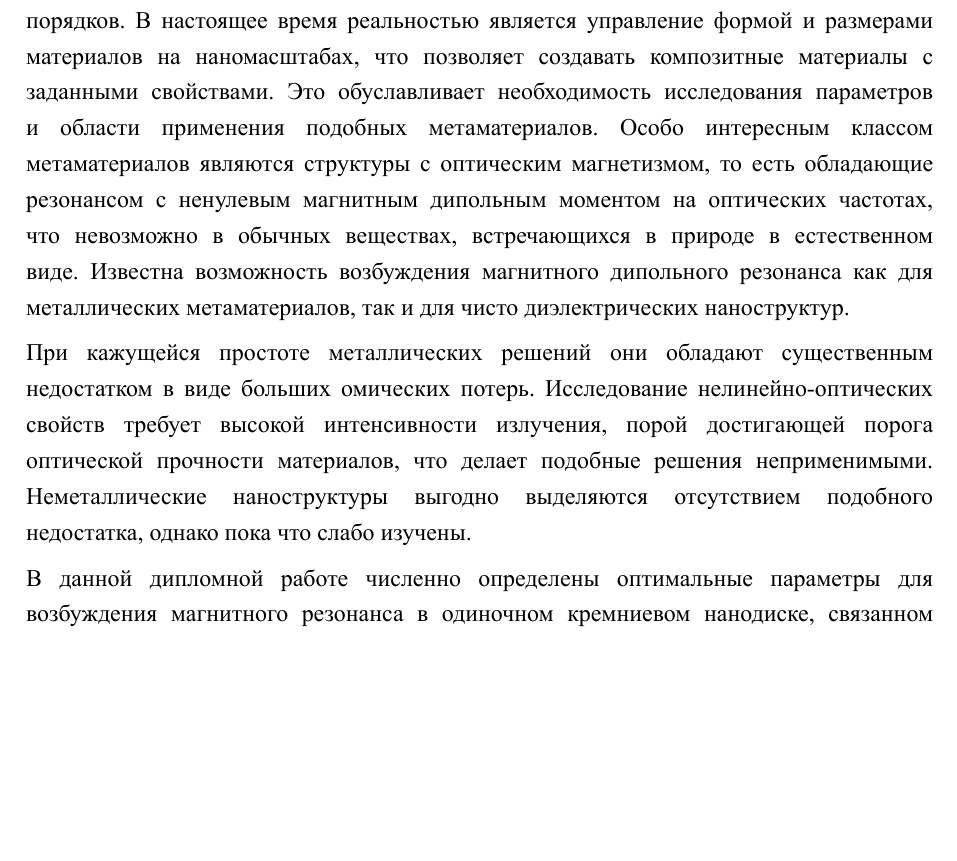
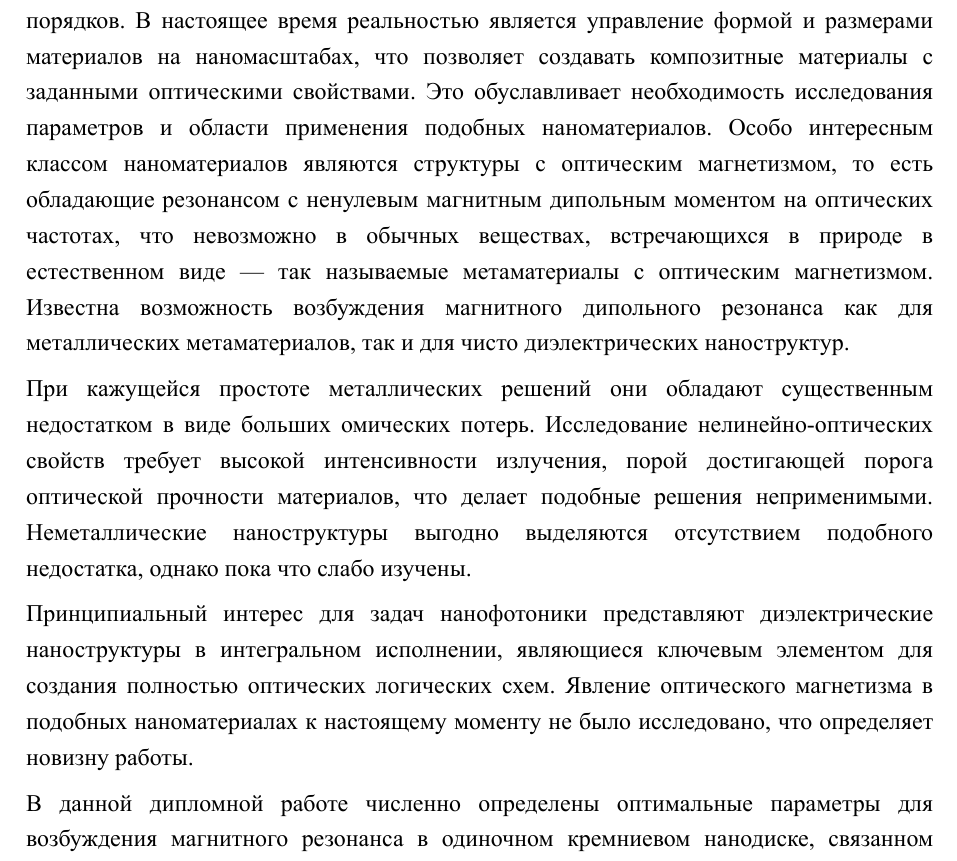
Before and after one commit to wasd171/diploma-bsc, a LaTeX thesis (index.tex, which reads introduction.tex): part of page 3 of 24, cut so that both start at the same text, the shorter picture padded with empty space. The pictures show the PDF file index.pdf that the author committed with the source.

Commit message:
[Max]: Introduction fix

```diff
--- a/introduction.tex
+++ b/introduction.tex
@@ -1,7 +1,9 @@
 \chapter{Введение}
 
-С каждым годом развитие технологических возможностей человечества позволяет производить искусственные структуры с характерными размерами всё меньших порядков. В настоящее время реальностью является управление формой и размерами материалов на наномасштабах, что позволяет создавать композитные материалы с заданными свойствами. Это обуславливает необходимость исследования параметров и области применения подобных метаматериалов. Особо интересным классом метаматериалов являются структуры с оптическим магнетизмом, то есть обладающие резонансом с ненулевым магнитным дипольным моментом на оптических частотах, что невозможно в обычных веществах, встречающихся в природе в естественном виде. Известна возможность возбуждения магнитного дипольного резонанса как для металлических метаматериалов, так и для чисто диэлектрических наноструктур.
+С каждым годом развитие технологических возможностей человечества позволяет производить искусственные структуры с характерными размерами всё меньших порядков. В настоящее время реальностью является управление формой и размерами материалов на наномасштабах, что позволяет создавать композитные материалы с заданными оптическими свойствами. Это обуславливает необходимость исследования параметров и области применения подобных наноматериалов. Особо интересным классом наноматериалов являются структуры с оптическим магнетизмом, то есть обладающие резонансом с ненулевым магнитным дипольным моментом на оптических частотах, что невозможно в обычных веществах, встречающихся в природе в естественном виде~--- так называемые метаматериалы с оптическим магнетизмом. Известна возможность возбуждения магнитного дипольного резонанса как для металлических метаматериалов, так и для чисто диэлектрических наноструктур.
 
 При кажущейся простоте металлических решений они обладают существенным недостатком в виде больших омических потерь. Исследование нелинейно-оптических свойств требует высокой интенсивности излучения, порой достигающей порога оптической прочности материалов, что делает подобные решения неприменимыми. Неметаллические наноструктуры выгодно выделяются отсутствием подобного недостатка, однако пока что слабо изучены.
 
+Принципиальный интерес для задач нанофотоники представляют диэлектрические наноструктуры в интегральном исполнении, являющиеся ключевым элементом для создания полностью оптических логических схем. Явление оптического магнетизма в подобных наноматериалах к настоящему моменту не было исследовано, что определяет новизну работы.
+
 В данной дипломной работе численно определены оптимальные параметры для возбуждения магнитного резонанса в одиночном кремниевом нанодиске, связанном с диэлектрическим волноводом, и последовательно оптимизирована конфигурация системы до 20 нанодисков для потенциального создания оптического переключателя.
```
Also changed, not shown: index.pdf.
